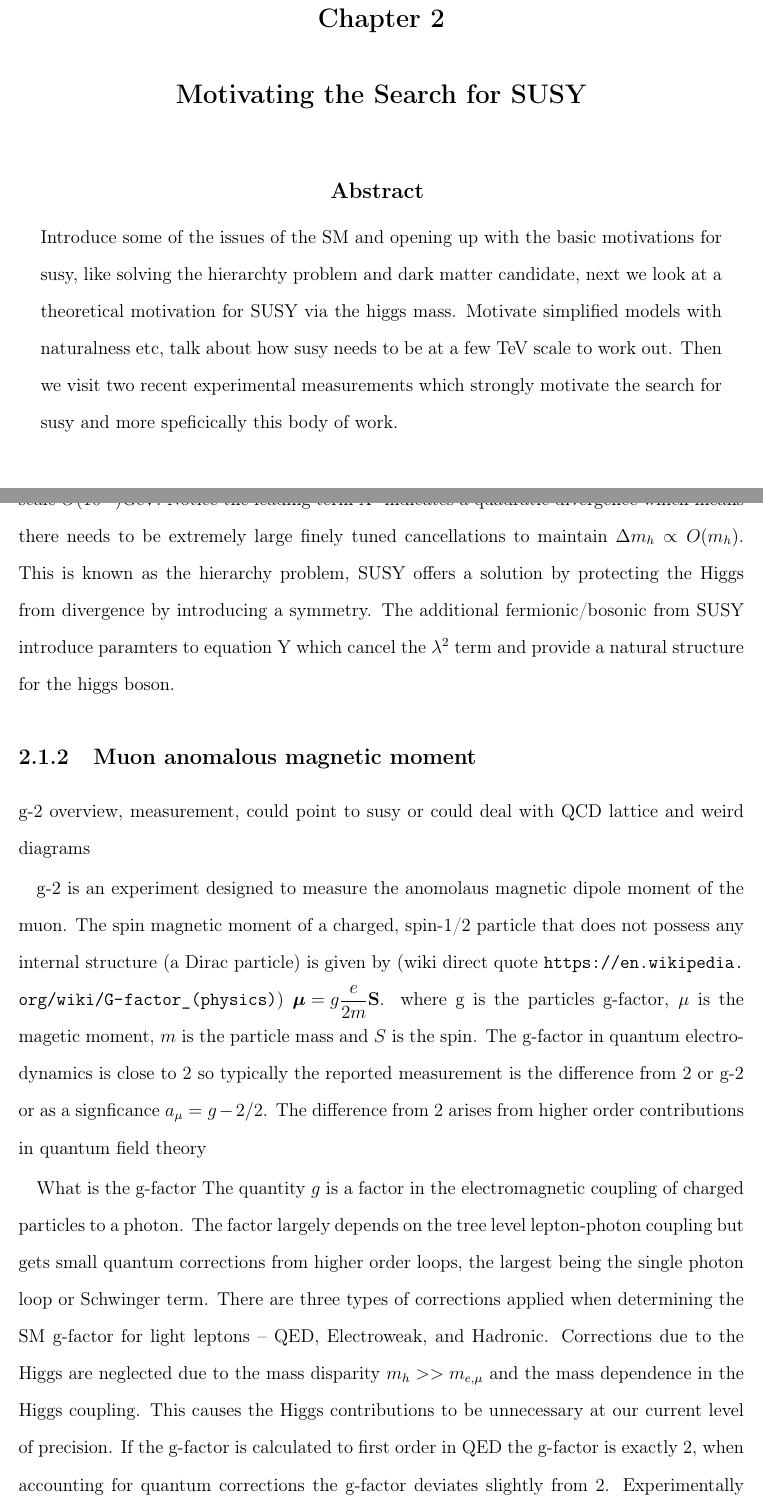
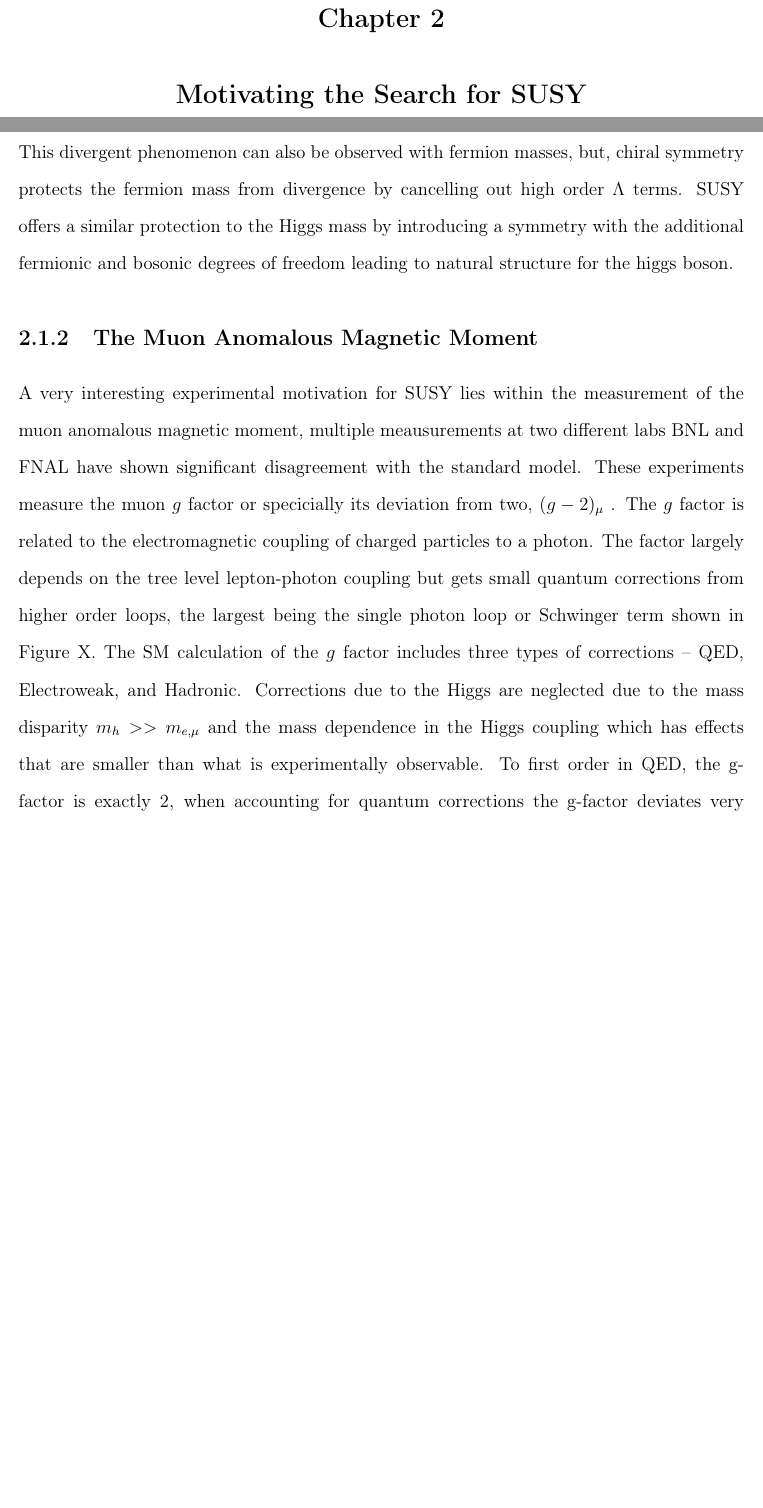
Before and after one commit to Jphsx/thesis, a LaTeX thesis (thesis-ku.tex, which reads Chapter2/C2.tex): two parts of pages 17 and 19 of 43, joined at a grey line, cut so that both start at the same text, the shorter picture padded with empty space. Compiled offline with pdfLaTeX.

Commit message:
edited C2 in writing group

```diff
--- a/Chapter2/C2.tex
+++ b/Chapter2/C2.tex
@@ -10,6 +10,3 @@
 
 \chapter{Motivating the Search for SUSY}
 
-\begin{chapterabstract}
-Introduce some of the issues of the SM and opening up with the basic motivations for susy, like solving the hierarchty problem and dark matter candidate, next we look at a theoretical motivation for SUSY via the higgs mass. Motivate simplified models with naturalness etc, talk about how susy needs to be at a few TeV scale to work out. Then we visit two recent experimental measurements which strongly motivate the search for susy and more speficically this body of work.
-\end{chapterabstract}
@@ -34,26 +34,19 @@ where $H$ represents the scalar higgs field, $m_h$ the higgs mass, and $m_W$ the
 \end{split}
 \end{equation}
 
- Here the intergal term is the propagator for the exchange of a virtual higgs and integrated over four  momenta, and we introuduce the scale cutoff parameter $\Lambda$ which is a large number which can be interpreted as the scale at which the SM breaks down, possibly near the planck scale $O(10^{19})$GeV. Notice the leading term $\Lambda^2$ indicates a quadratic divergence which means there needs to be extremely large finely tuned cancellations to maintain $\Delta m_h \propto O(m_h)$. This is known as the hierarchy problem, SUSY offers a solution by protecting the Higgs from divergence by introducing a symmetry. The additional fermionic/bosonic from SUSY introduce paramters to equation Y which cancel the $\lambda^2$ term and provide a natural structure for the higgs boson.
+ Here the intergal term is the propagator (cite propagator stuff??) for the exchange of a virtual Higgs and integrated phase space. The $\Lambda$ is known as the scale cutoff parameter and should be interpreted as the scale at which the SM breaks down, possibly near the planck scale $O(10^{19})$GeV. Notice the leading term $\Lambda^2$ which indicates a that the expansion is quadratically divergent. This divergence means there would need need to be extremely large finely tuned cancellations, around 20 orders of magnitude, to maintain $\Delta m_h \propto O(m_h)$. This divergent phenomenon can also be observed with fermion masses, but, chiral symmetry protects the fermion mass from divergence by cancelling out high order $\Lambda$ terms. SUSY offers a similar protection to the Higgs mass by introducing a symmetry with the additional fermionic and bosonic degrees of freedom leading to natural structure for the higgs boson.
 
 
-\subsection{Muon anomalous magnetic moment}
-g-2 overview, measurement, could point to susy or could deal with QCD lattice and weird diagrams
+\subsection{The Muon Anomalous Magnetic Moment}
 
-g-2 is an experiment designed to measure the anomolaus magnetic dipole moment of the muon. The spin magnetic moment of a charged, spin-1/2 particle that does not possess any internal structure (a Dirac particle) is given by (wiki direct quote \url{https://en.wikipedia.org/wiki/G-factor_(physics)}) ${\displaystyle {\boldsymbol {\mu }}=g{e \over 2m}\mathbf {S} }$. where g is the particles g-factor, $\mu$ is the magetic moment, $m$ is the particle mass and $S$ is the spin. The g-factor in quantum electrodynamics is close to 2 so typically the reported measurement is the difference from 2 or g-2 or as a signficance $a_\mu = g-2/2$. The difference from 2 arises from higher order contributions in quantum field theory
-
-
-What is the g-factor
-The quantity $g$ is a factor in the electromagnetic coupling of charged particles to a photon. The factor largely depends on the tree level lepton-photon coupling but gets small quantum corrections from higher order loops, the largest being the single photon loop or Schwinger term. There are three types of corrections applied when determining the SM g-factor for light leptons -- QED, Electroweak, and Hadronic. Corrections due to the Higgs are neglected due to the mass disparity $m_h >> m_{e,\mu}$ and the mass dependence in the Higgs coupling. This causes the Higgs contributions to be unnecessary at our current level of precision. If the g-factor is calculated to first order in QED the g-factor is exactly 2, when accounting for quantum corrections the g-factor deviates slightly from 2. Experimentally the deviations from 2 are studied, which are written in the form $a_\ell = \frac{g-2}/2$ and referred to as $(g-2)$. These small contribtuions are interesting because if they were to deviate from the SM prediction, it would be an indication of new particles interacting with the SM leptons.  There are three possible g-factors we can measure, one for each generation of lepton: $a_e, a_\mu, a_\tau$. The current best candidate to both test the SM and search for new physics is by measuring $(g-2)_\mu$ or $a_\mu$ because of  experimental precision potential. The electron measurement is already known to the highest precision and is expected to have the smallest contributions from new physics (cite). The $(g-2)_\tau$ is not yet experimentally tractable to measure with precisions that are competitive with $e$ and $\mu$, so $(g-2)_\mu$ has been measured at both at Brookhaven National Lab (BNL) and again at Fermi National Accelerator Laboratory (FNAL).
-
-What is the current calculation and currrent status of (g-2)mu
-The currently accepted best SM prediction of $a_\mu$ from (CITE) includes QED, Electroweak(EW) and Hadronic contributions and is reported as $a_\mu^{SM} = a_\mu^{QED}+ a_\mu^{EW}+a_\mu^{\text{Hadronic}} = 116 591 810(43) \times 10^{-11}$. For each of the $a_\mu$ components, the QED compenent enters at the $O(10^{-3})$ and is known to $O(10^{-11})$. the EW component enters the sum at $O(10^{-9})$ and is known to $O(10^{-10})$. Finally the most complicated component, hadronic, contributes at $O(10^{-8})$ and is known up to $O(10^{-9})$, the  main sub components that contribute to the $a_\mu^{\text{Hadronic}}$ is the Hadronic vacuum polarization and light by light scattering, diagrams illustrated in Figure X. The hadronic precision is constrained by data driven measurements and computation approaches -- QCD lattice theory, this error dominates the overall uncertainty of $a_\mu$. The BNL measurement of $a_\mu$ yields a difference with the SM prediction of $\Delta a_\mu := a_\mu^{BNL} - a_\mu^{SM} = 279(76) \times 10^{-11}$ which is a significance of $3.7\sigma$. The most recent $a_\mu$ measurement from FNAL confirms the BNL measurement within $1\sigma$ and the combined experimental average increases the SM deviation with a significance of $4.2\sigma$.
+A very interesting experimental motivation for SUSY lies within the measurement of the muon anomalous magnetic moment, multiple meausurements at two different labs BNL and FNAL have shown significant disagreement with the standard model. These experiments measure the muon $g$ factor or specicially its deviation from two, $(g-2)_\mu$ .  The $g$ factor is related to the electromagnetic coupling of charged particles to a photon. The factor largely depends on the tree level lepton-photon coupling but gets small quantum corrections from higher order loops, the largest being the single photon loop or Schwinger term shown in Figure X. The SM calculation of the $g$ factor includes three types of corrections -- QED, Electroweak, and Hadronic. Corrections due to the Higgs are neglected due to the mass disparity $m_h >> m_{e,\mu}$ and the mass dependence in the Higgs coupling which has effects that are smaller than what is experimentally observable. To first order in QED, the g-factor is exactly 2, when accounting for quantum corrections the g-factor deviates very slightly from 2. Experimentally the deviations from 2 are the most interesting, and are written in the form $a_\ell = \frac{g-2}/2$ and referred to as $(g-2)_\ell$. These small contribtutions are interesting because they encapsulate the current theory and provide a test bed for our current understanding.  If observations were to deviate from the SM prediction, it would be an indication of new and unaccounted physics interactions with the SM leptons. The $g$ factor can be extracted by measuring the anomalous magnetic moment of any generation of charged lepton.  The current best candidate to both test the SM and search for new physics is by measuring $(g-2)_\mu$ or $a_\mu$ because of  experimental precision potential. The electron measurement is already known to the highest precision and is expected to have the smallest contributions from new physics (cite youtube citation). The $(g-2)_\tau$ is not yet experimentally tractable competitive precision to $\mu$ or $e$.%so $(g-2)_\mu$ has been measured at both at Brookhaven National Lab (BNL) and again at Fermi National Accelerator Laboratory (FNAL).
+The currently accepted best SM prediction of $a_\mu$ from (CITE g-2 collab) includes QED, Electroweak(EW) and Hadronic contributions and is reported as $a_\mu^{SM} = a_\mu^{QED}+ a_\mu^{EW}+a_\mu^{\text{Hadronic}} = 116 591 810(43) \times 10^{-11}$. For each of the $a_\mu$ components, the QED compenent enters at the $O(10^{-3})$ and is known to $O(10^{-11})$. the EW component enters the sum at $O(10^{-9})$ and is known to $O(10^{-10})$. Finally the most complicated component, hadronic, contributes at $O(10^{-8})$ and is known up to $O(10^{-9})$, the  main sub components that contribute to the $a_\mu^{\text{Hadronic}}$ is the Hadronic vacuum polarization and light by light scattering, diagrams illustrated in Figure X. The hadronic precision is constrained by data driven measurements and computation approaches -- QCD lattice theory, this error dominates the overall uncertainty of $a_\mu$. The BNL measurement of $a_\mu$ yields a difference with the SM prediction of $\Delta a_\mu := a_\mu^{BNL} - a_\mu^{SM} = 279(76) \times 10^{-11}$ which is a significance of $3.7\sigma$. The most recent $a_\mu$ measurement from FNAL confirms the BNL measurement within $1\sigma$ and the combined experimental average increases the SM deviation with a significance of $4.2\sigma$.
 The standard model is a consistent and remarkable theory that holds over many orders of magnitude in energy
 
 What could this deviation mean?
 The $4.2\sigma$ significance is a compelling sign for potential new physics, but can be somewhat explained by improvements in QCD lattice calculations of the HVP and LBL contributions. There is also a calculation which resolves this tension up to $1.2\sigma$ (cite BMW). The more interesting explanation is that the tension could be due to effects of new particles. There are several models which can quantify the $a_\mu$ SM deviation, those being Super Symmetry, Dark Matter (DM mediator Dark photon), Lepto quarks, 2 Higgs doublet models.
 
-
+%g-2 is an experiment designed to measure the anomolaus magnetic dipole moment of the muon. The spin magnetic moment of a charged, spin-1/2 particle that does not possess any internal structure (a Dirac particle) is given by (wiki direct quote \url{https://en.wikipedia.org/wiki/G-factor_(physics)}) ${\displaystyle {\boldsymbol {\mu }}=g{e \over 2m}\mathbf {S} }$. where g is the particles g-factor, $\mu$ is the magetic moment, $m$ is the particle mass and $S$ is the spin. The g-factor in quantum electrodynamics is close to 2 so typically the reported measurement is the difference from 2 or g-2 or as a signficance $a_\mu = g-2/2$. The difference from 2 arises from higher order contributions in quantum field theory
 
 \subsection{W mass measusremnt}
 the most recent w mass measurement yielded a heavy W, this higher mass is more favorable for light higgsino and compressed susy models
```
Also changed, not shown: thesis-ku.pdf, Chapter2/C2.tex (9 more changed lines).
